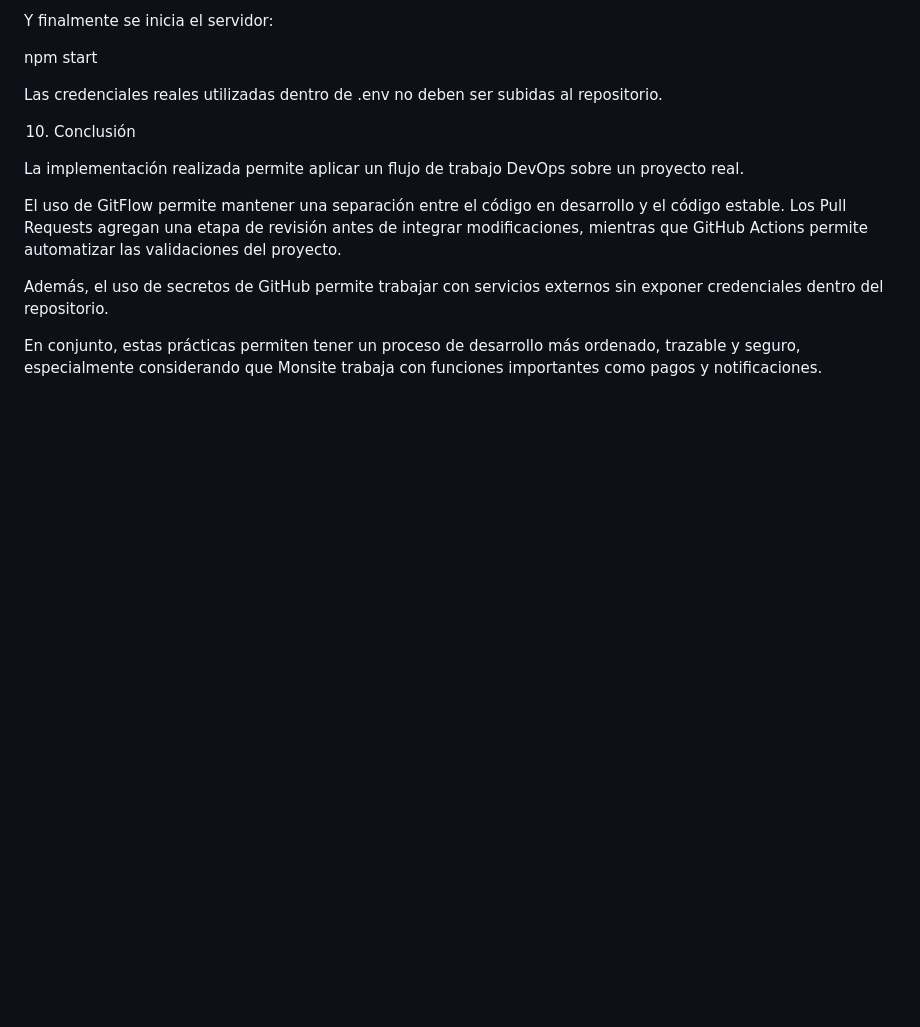
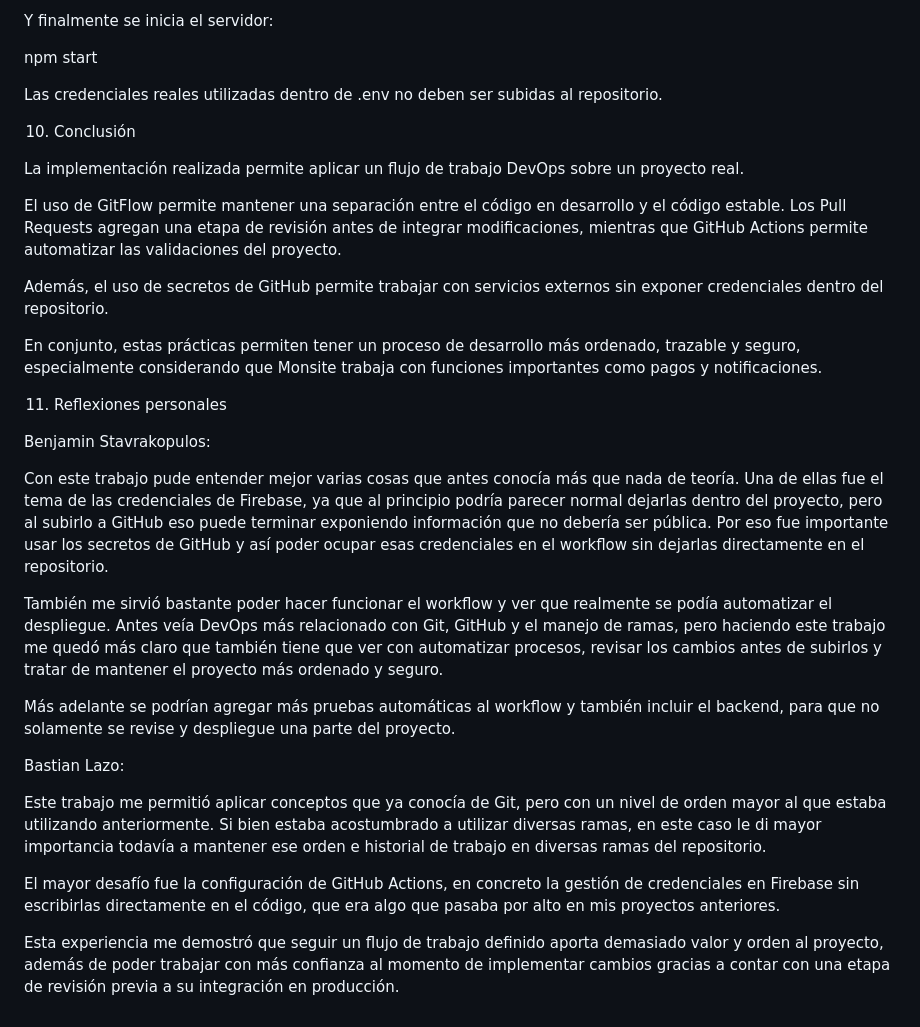
Before and after one commit to BenjaminStavrakopulos/pedido-evaluacion-1, a Markdown page: README.md, the part around the change. Rendered like a GitHub page; blank space fills up the shorter version.

Commit message:
Se agregan las reflexiones personales de cada integrante.
Se agregan reflexiones personales de cada integrante del proyecto.

```diff
--- a/README.md
+++ b/README.md
@@ -185,3 +185,21 @@ El uso de GitFlow permite mantener una separación entre el código en desarroll
 Además, el uso de secretos de GitHub permite trabajar con servicios externos sin exponer credenciales dentro del repositorio.
 
 En conjunto, estas prácticas permiten tener un proceso de desarrollo más ordenado, trazable y seguro, especialmente considerando que Monsite trabaja con funciones importantes como pagos y notificaciones.
+
+11. Reflexiones personales
+
+Benjamin Stavrakopulos:
+
+Con este trabajo pude entender mejor varias cosas que antes conocía más que nada de teoría. Una de ellas fue el tema de las credenciales de Firebase, ya que al principio podría parecer normal dejarlas dentro del proyecto, pero al subirlo a GitHub eso puede terminar exponiendo información que no debería ser pública. Por eso fue importante usar los secretos de GitHub y así poder ocupar esas credenciales en el workflow sin dejarlas directamente en el repositorio.
+
+También me sirvió bastante poder hacer funcionar el workflow y ver que realmente se podía automatizar el despliegue. Antes veía DevOps más relacionado con Git, GitHub y el manejo de ramas, pero haciendo este trabajo me quedó más claro que también tiene que ver con automatizar procesos, revisar los cambios antes de subirlos y tratar de mantener el proyecto más ordenado y seguro.
+
+Más adelante se podrían agregar más pruebas automáticas al workflow y también incluir el backend, para que no solamente se revise y despliegue una parte del proyecto.
+
+Bastian Lazo:
+
+Este trabajo me permitió aplicar conceptos que ya conocía de Git, pero con un nivel de orden mayor al que estaba utilizando anteriormente. Si bien estaba acostumbrado a utilizar diversas ramas, en este caso le di mayor importancia todavía a mantener ese orden e historial de trabajo en diversas ramas del repositorio.
+
+El mayor desafío fue la configuración de GitHub Actions, en concreto la gestión de credenciales en Firebase sin escribirlas directamente en el código, que era algo que pasaba por alto en mis proyectos anteriores.
+
+Esta experiencia me demostró que seguir un flujo de trabajo definido aporta demasiado valor y orden al proyecto, además de poder trabajar con más confianza al momento de implementar cambios gracias a contar con una etapa de revisión previa a su integración en producción.
```
